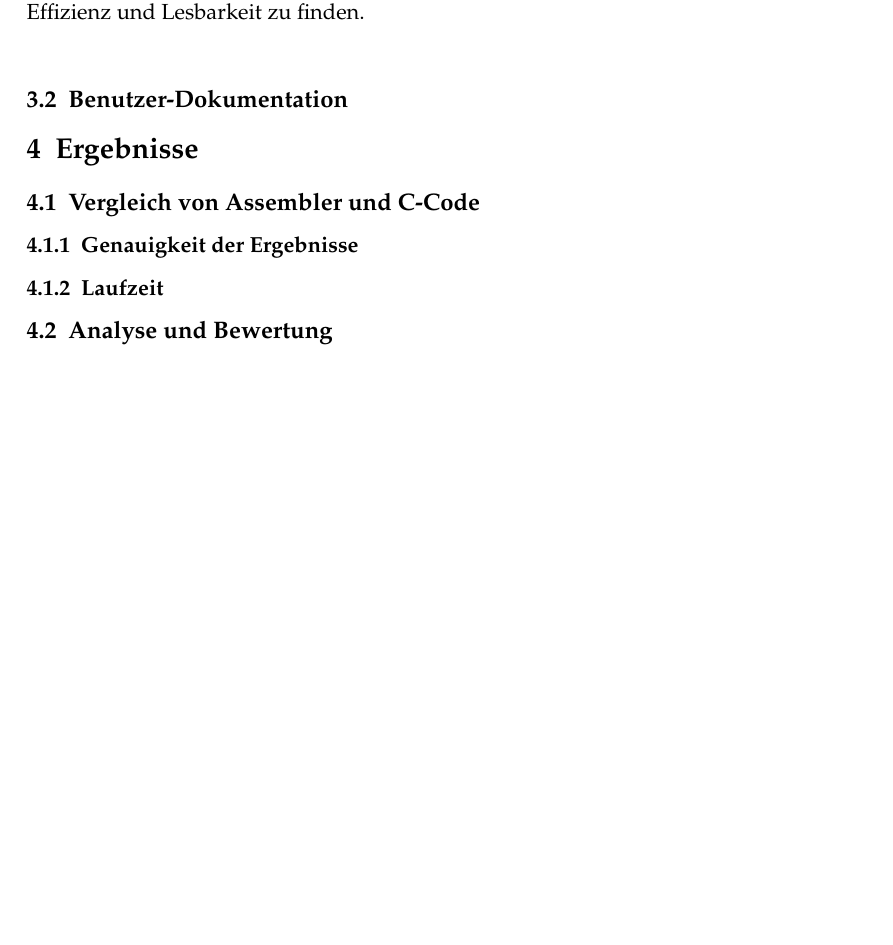
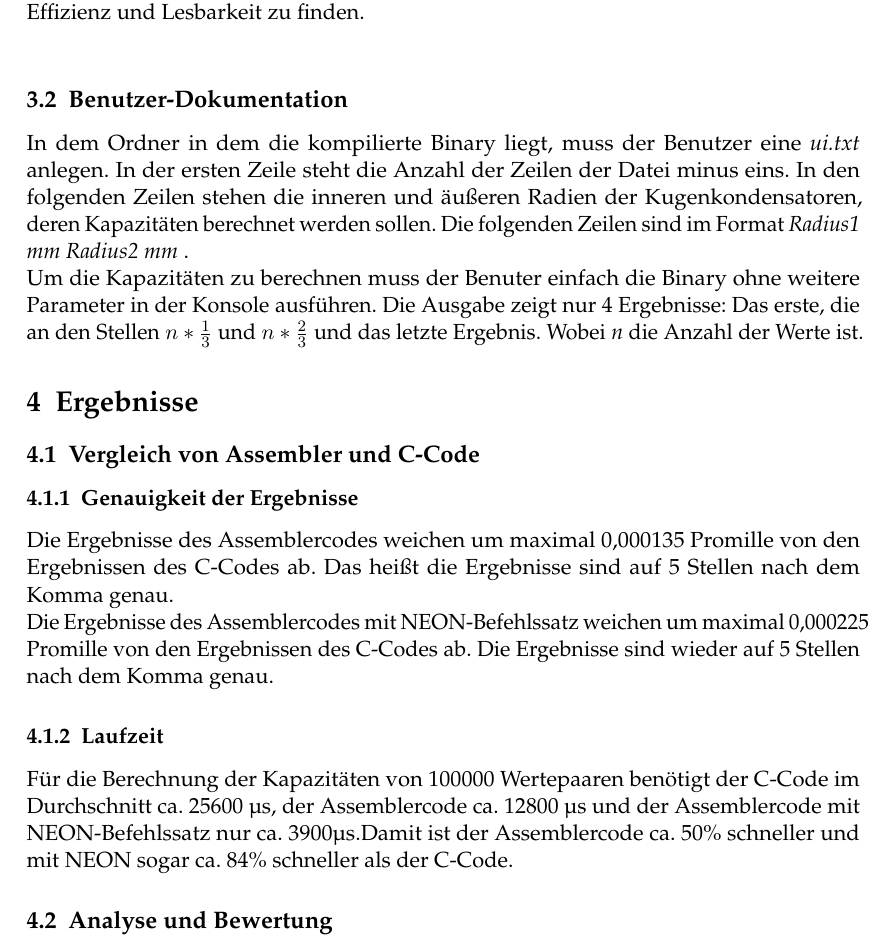
Before and after one commit to dreiPi/aspasmpi, a LaTeX document (Dokumentation/Ausarbeitung.tex): part of page 11 of 11, cut so that both start at the same text, the shorter picture padded with empty space. Compiled offline with pdfLaTeX.

Commit message:
Benutzerdoku, Genauigkeit und Laufzeit (nicht viel ich weiß aber mehr kann man dazu echt nicht schreiben)

```diff
--- a/Dokumentation/Ausarbeitung.tex
+++ b/Dokumentation/Ausarbeitung.tex
@@ -371,13 +371,20 @@ Damit der Aufrufer später auf die Ergebnisse zugreifen kann, müssen diese noch
 Durch Vorberechnung des konstanten Faktors der Formel ($4 \cdot \pi \cdot \varepsilon_{0}$) kann dieser in allen späteren Berechnungen wiederverwendet werden, was einigen Aufwand erspart. Diese Optimierung wurde nur in der VFP-Variante umgesetzt, da nur hier auch eine Schleifenstruktur implementiert wurde. Bei der NEON-Alternative ist also zusätzliches Optimierungspotential gegeben.\\
 Die effiziente (minimale) Verwendung der verfügbaren Register bietet weiterhin Optimierungsmöglichkeiten. Hier haben wir versucht, den idealen Kompromiss zwischen Effizienz und Lesbarkeit zu finden.\\
 \subsection{Benutzer-Dokumentation}
-%%TODO
+In dem Ordner in dem die kompilierte Binary liegt, muss der Benutzer eine \emph{ui.txt} anlegen. In der ersten Zeile steht die Anzahl der Zeilen der Datei minus eins. In den folgenden Zeilen stehen die inneren und äußeren Radien der Kugenkondensatoren, deren Kapazitäten berechnet werden sollen. Die folgenden Zeilen sind im Format \emph{Radius1 mm Radius2 mm} .
+
+Um die Kapazitäten zu berechnen muss der Benuter einfach die Binary ohne weitere Parameter in der Konsole ausführen. Die Ausgabe zeigt nur 4 Ergebnisse: Das erste, die an den Stellen
+$n * \frac{1}{3}$ und
+$n * \frac{2}{3}$
+und das letzte Ergebnis. Wobei \emph{n} die Anzahl der Werte ist.
 \section{Ergebnisse}
 \subsection{Vergleich von Assembler und C-Code}
 \subsubsection{Genauigkeit der Ergebnisse}
-%%TODO
+Die Ergebnisse des Assemblercodes weichen um maximal 0,000135 Promille von den Ergebnissen des C-Codes ab. Das heißt die Ergebnisse sind auf 5 Stellen nach dem Komma genau.
+
+Die  Ergebnisse des Assemblercodes mit NEON-Befehlssatz weichen um maximal 0,000225 Promille von den Ergebnissen des C-Codes ab. Die Ergebnisse sind wieder auf 5 Stellen nach dem Komma genau.
 \subsubsection{Laufzeit}
-%%TODO
+Für die Berechnung der Kapazitäten von 100000 Wertepaaren benötigt der C-Code im Durchschnitt ca. 25600 µs, der Assemblercode ca. 12800 µs und der Assemblercode mit NEON-Befehlssatz nur ca. 3900µs.Damit ist der Assemblercode ca. 50\% schneller und mit NEON sogar ca. 84\% schneller als der C-Code.
 \subsection{Analyse und Bewertung}
 %%TODO
 
```
